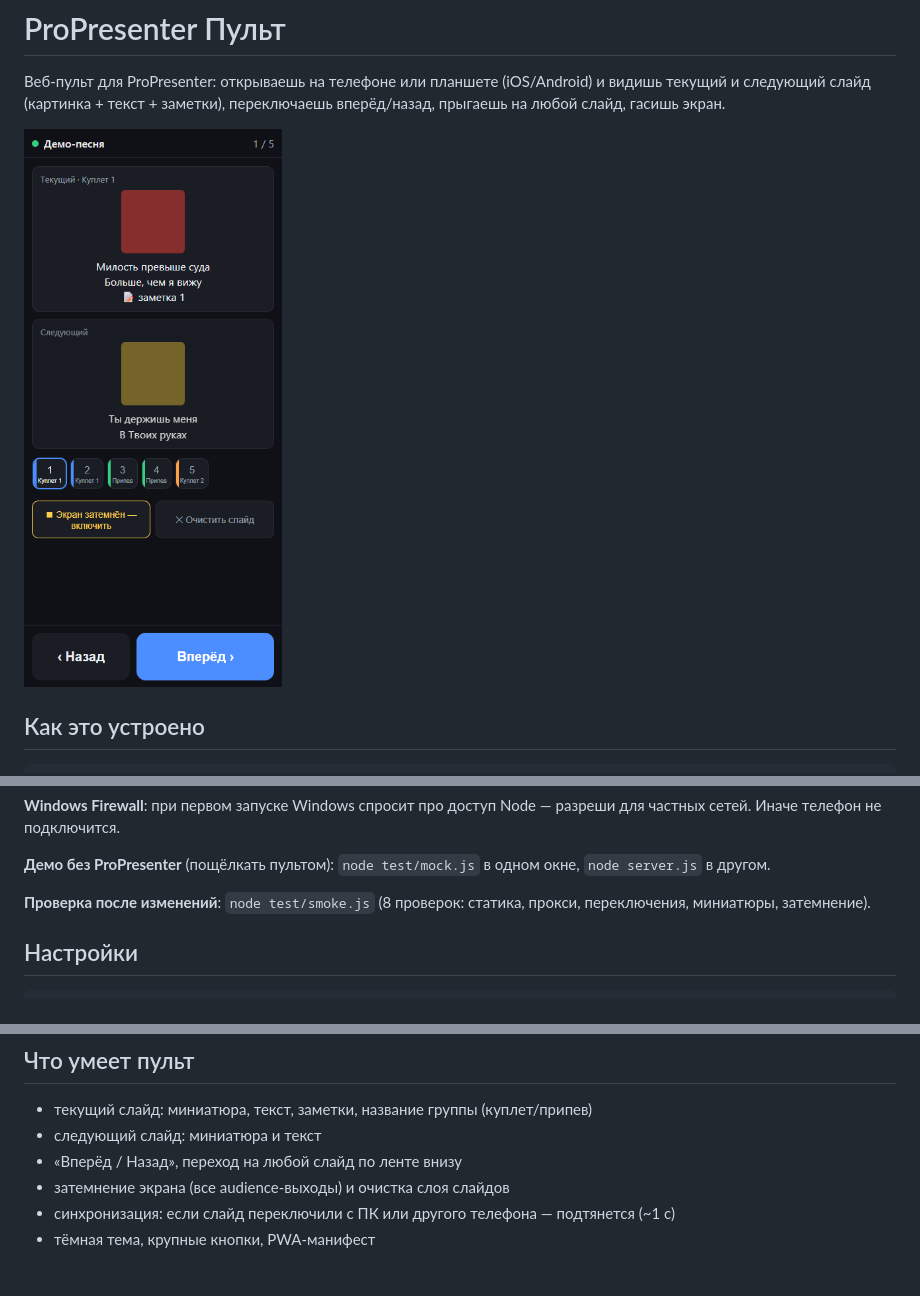
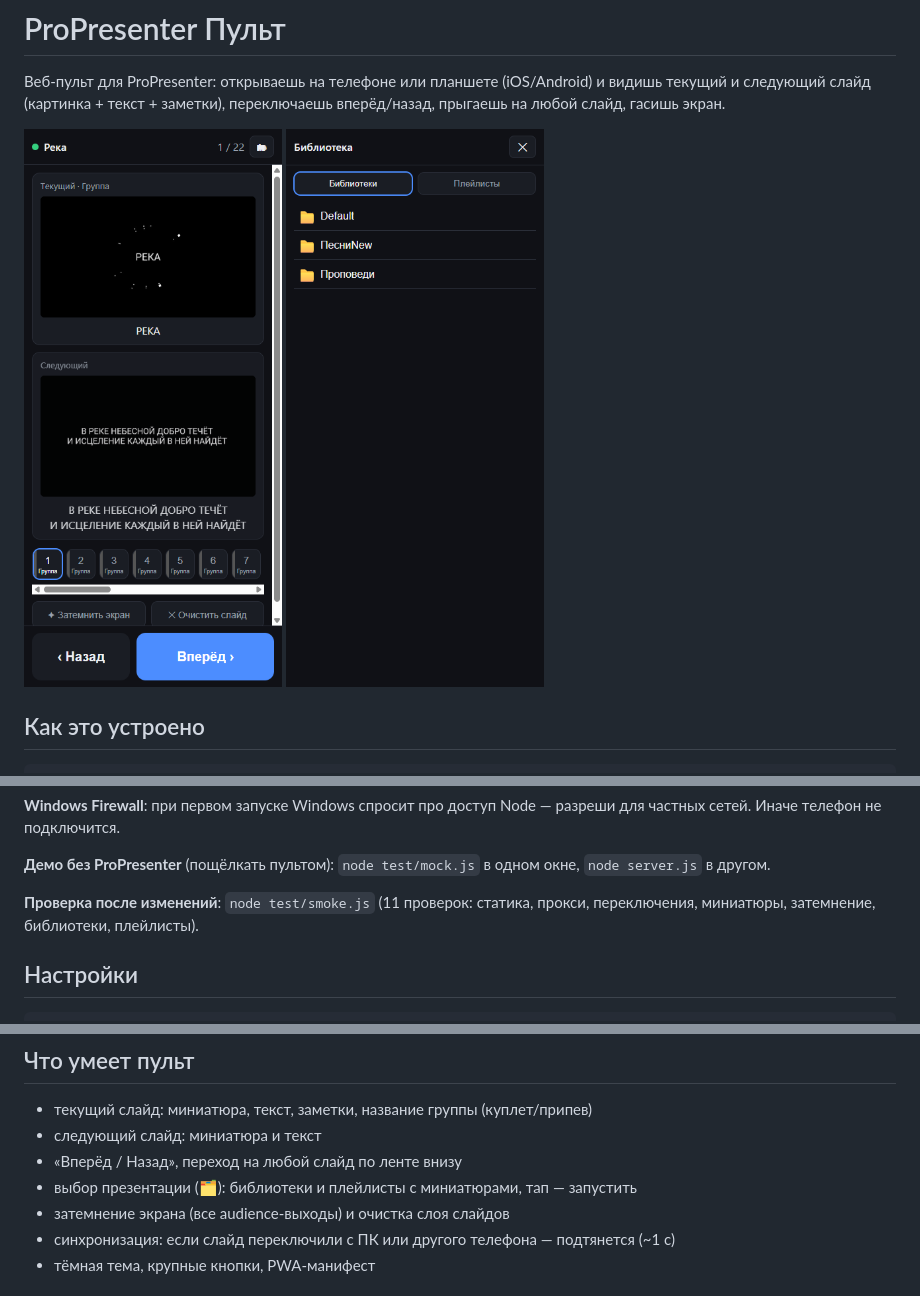
Before and after one commit to Saymon-J/ProPresentorPult, a Markdown page: README.md, 3 parts joined by grey strips. GitHub-like rendering; pictures changed too: docs/screenshot-picker.png (added), docs/screenshot.png.

```diff
--- a/README.md
+++ b/README.md
@@ -5,6 +5,7 @@
 прыгаешь на любой слайд, гасишь экран.
 
 ![Скриншот пульта](docs/screenshot.png)
+![Выбор презентации: библиотеки и плейлисты](docs/screenshot-picker.png)
 
 ## Как это устроено
 
@@ -36,8 +37,8 @@
 **Демо без ProPresenter** (пощёлкать пультом): `node test/mock.js` в одном окне,
 `node server.js` в другом.
 
-**Проверка после изменений**: `node test/smoke.js` (8 проверок: статика, прокси,
-переключения, миниатюры, затемнение).
+**Проверка после изменений**: `node test/smoke.js` (11 проверок: статика, прокси,
+переключения, миниатюры, затемнение, библиотеки, плейлисты).
 
 ## Настройки
 
@@ -56,6 +57,7 @@ node server.js [--port 8080] [--pp 127.0.0.1] [--pp-port 50001,1025]
 - текущий слайд: миниатюра, текст, заметки, название группы (куплет/припев)
 - следующий слайд: миниатюра и текст
 - «Вперёд / Назад», переход на любой слайд по ленте внизу
+- выбор презентации (🗂): библиотеки и плейлисты с миниатюрами, тап — запустить
 - затемнение экрана (все audience-выходы) и очистка слоя слайдов
 - синхронизация: если слайд переключили с ПК или другого телефона — подтянется (~1 с)
 - тёмная тема, крупные кнопки, PWA-манифест
```
Also changed, not shown: 6 other files.
